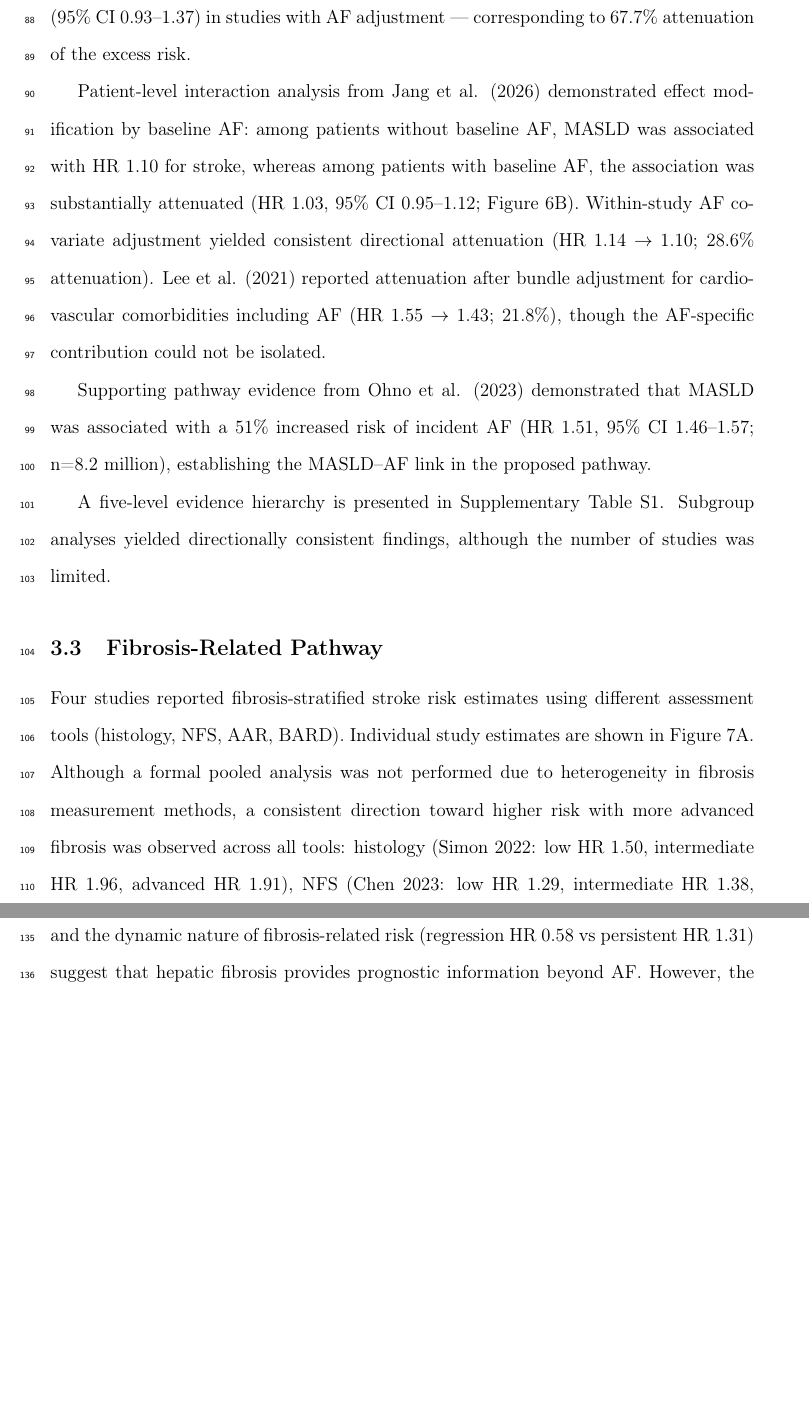
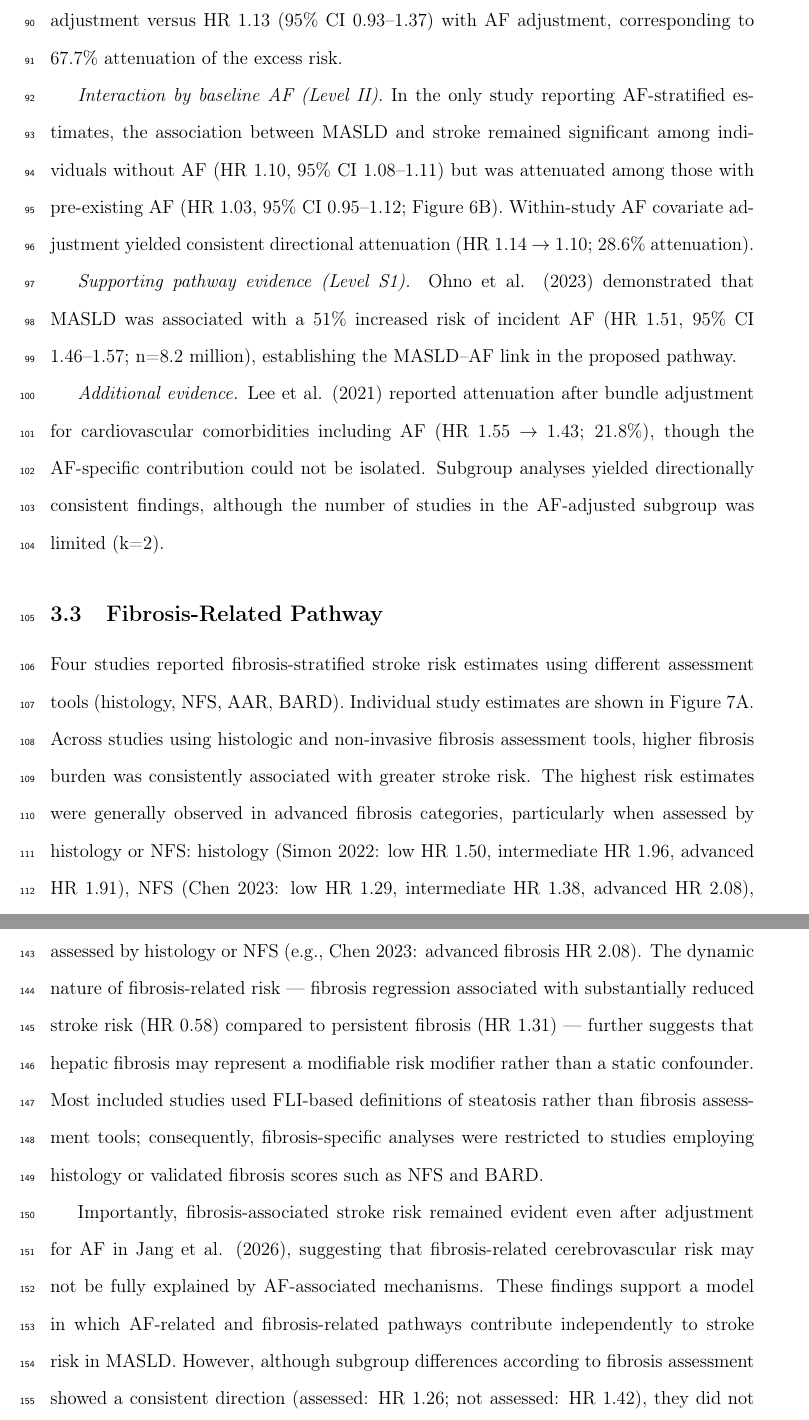
Before and after one commit to luoqian0201-cyber/MASLD_AF_Cardioembolic-stroke_META, a LaTeX document (manuscript/main.tex): two parts of pages 5 and 6 of 9 before the commit and two parts of pages 5 and 7 of 9 after it, joined at a grey line, cut so that both start at the same text, the shorter picture padded with empty space. Compiled offline with pdfLaTeX.

Commit message:
Apply 8 Discussion revisions per user review
1. AF heterogeneity: R²=16.4%, p=0.040, studies adjusting for AF reported lower estimates
2. AF mediation downgrade: formal mediation cannot be established from available evidence
3. Figure 6 Results: restructure to 3-level hierarchy (meta-regression → Jang interaction → Ohno)
4. Figure 7 Results: replace severity gradient with higher fibrosis burden language
5. Fibrosis subgroup: p=0.078 borderline, no significance claimed
6. FLI clarification: FLI = steatosis, not fibrosis; analyses restricted to NFS/BARD/histology
7. NEW: Fibrosis+AF independence — pathways contribute independently to stroke risk in MASLD
8. NHIS overlap: Park 2022 and Jang 2026 originated from partially overlapping NHIS populations

```diff
--- a/manuscript/main.tex
+++ b/manuscript/main.tex
@@ -110,17 +110,19 @@ Across 21 studies, MASLD was associated with a 37\% increased risk of stroke (HR
 
 \subsection{AF-Associated Pathway}
 
-Meta-regression identified AF adjustment as a significant moderator of between-study heterogeneity (R\textsuperscript{2}=16.4\%, p=0.040; $\beta = -0.214$; Figure 6A). The predicted stroke risk attenuated from HR 1.40 (95\% CI 1.31--1.49) in studies without AF adjustment to HR 1.13 (95\% CI 0.93--1.37) in studies with AF adjustment — corresponding to 67.7\% attenuation of the excess risk.
+Evidence for an AF-associated pathway was evaluated using a five-level hierarchy (Supplementary Table S1).
 
-Patient-level interaction analysis from Jang et al. (2026) demonstrated effect modification by baseline AF: among patients without baseline AF, MASLD was associated with HR 1.10 for stroke, whereas among patients with baseline AF, the association was substantially attenuated (HR 1.03, 95\% CI 0.95--1.12; Figure 6B). Within-study AF covariate adjustment yielded consistent directional attenuation (HR 1.14 $\rightarrow$ 1.10; 28.6\% attenuation). Lee et al. (2021) reported attenuation after bundle adjustment for cardiovascular comorbidities including AF (HR 1.55 $\rightarrow$ 1.43; 21.8\%), though the AF-specific contribution could not be isolated.
+\textit{Meta-regression (Level I).} Meta-regression identified AF adjustment as a significant contributor to between-study heterogeneity (R\textsuperscript{2}=16.4\%, p=0.040; $\beta = -0.214$; Figure 6A). Studies adjusting for AF generally reported lower effect estimates than those without AF adjustment: the predicted stroke risk was HR 1.40 (95\% CI 1.31--1.49) without AF adjustment versus HR 1.13 (95\% CI 0.93--1.37) with AF adjustment, corresponding to 67.7\% attenuation of the excess risk.
 
-Supporting pathway evidence from Ohno et al. (2023) demonstrated that MASLD was associated with a 51\% increased risk of incident AF (HR 1.51, 95\% CI 1.46--1.57; n=8.2 million), establishing the MASLD--AF link in the proposed pathway.
+\textit{Interaction by baseline AF (Level II).} In the only study reporting AF-stratified estimates, the association between MASLD and stroke remained significant among individuals without AF (HR 1.10, 95\% CI 1.08--1.11) but was attenuated among those with pre-existing AF (HR 1.03, 95\% CI 0.95--1.12; Figure 6B). Within-study AF covariate adjustment yielded consistent directional attenuation (HR 1.14 $\rightarrow$ 1.10; 28.6\% attenuation).
 
-A five-level evidence hierarchy is presented in Supplementary Table S1. Subgroup analyses yielded directionally consistent findings, although the number of studies was limited.
+\textit{Supporting pathway evidence (Level S1).} Ohno et al. (2023) demonstrated that MASLD was associated with a 51\% increased risk of incident AF (HR 1.51, 95\% CI 1.46--1.57; n=8.2 million), establishing the MASLD--AF link in the proposed pathway.
+
+\textit{Additional evidence.} Lee et al. (2021) reported attenuation after bundle adjustment for cardiovascular comorbidities including AF (HR 1.55 $\rightarrow$ 1.43; 21.8\%), though the AF-specific contribution could not be isolated. Subgroup analyses yielded directionally consistent findings, although the number of studies in the AF-adjusted subgroup was limited (k=2).
 
 \subsection{Fibrosis-Related Pathway}
 
-Four studies reported fibrosis-stratified stroke risk estimates using different assessment tools (histology, NFS, AAR, BARD). Individual study estimates are shown in Figure 7A. Although a formal pooled analysis was not performed due to heterogeneity in fibrosis measurement methods, a consistent direction toward higher risk with more advanced fibrosis was observed across all tools: histology (Simon 2022: low HR 1.50, intermediate HR 1.96, advanced HR 1.91), NFS (Chen 2023: low HR 1.29, intermediate HR 1.38, advanced HR 2.08), AAR (Chung 2022: reference HR 1.00, intermediate HR 1.13, high HR 1.29), and BARD (Jang 2026: low/reference HR 1.03, advanced HR 1.11).
+Four studies reported fibrosis-stratified stroke risk estimates using different assessment tools (histology, NFS, AAR, BARD). Individual study estimates are shown in Figure 7A. Across studies using histologic and non-invasive fibrosis assessment tools, higher fibrosis burden was consistently associated with greater stroke risk. The highest risk estimates were generally observed in advanced fibrosis categories, particularly when assessed by histology or NFS: histology (Simon 2022: low HR 1.50, intermediate HR 1.96, advanced HR 1.91), NFS (Chen 2023: low HR 1.29, intermediate HR 1.38, advanced HR 2.08), AAR (Chung 2022: reference HR 1.00, intermediate HR 1.13, high HR 1.29), and BARD (Jang 2026: low/reference HR 1.03, advanced HR 1.11).
 
 Longitudinal fibrosis dynamics from Park et al. (2022) provided complementary evidence: fibrosis regression was associated with substantially reduced stroke risk (HR 0.58) compared to persistent fibrosis (HR 1.31; Figure 7B).
 
@@ -137,5 +139,7 @@ Meta-regression identified AF adjustment as a significant moderator (R\textsuper
 
-Regarding fibrosis, the severity gradient observed across multiple assessment tools — from HR 1.21 (non-advanced) to HR 1.58 (advanced) in exploratory pooled analysis — and the dynamic nature of fibrosis-related risk (regression HR 0.58 vs persistent HR 1.31) suggest that hepatic fibrosis provides prognostic information beyond AF. However, the heterogeneity in fibrosis measurement methods (histology, NFS, AAR, BARD) precludes formal meta-analytic pooling, and these findings should be interpreted as exploratory.
+Regarding fibrosis, across studies using histologic and non-invasive fibrosis assessment tools, higher fibrosis burden was consistently associated with greater stroke risk. The highest risk estimates were observed in advanced fibrosis categories, particularly when assessed by histology or NFS (e.g., Chen 2023: advanced fibrosis HR 2.08). The dynamic nature of fibrosis-related risk — fibrosis regression associated with substantially reduced stroke risk (HR 0.58) compared to persistent fibrosis (HR 1.31) — further suggests that hepatic fibrosis may represent a modifiable risk modifier rather than a static confounder. Most included studies used FLI-based definitions of steatosis rather than fibrosis assessment tools; consequently, fibrosis-specific analyses were restricted to studies employing histology or validated fibrosis scores such as NFS and BARD.
+
+Importantly, fibrosis-associated stroke risk remained evident even after adjustment for AF in Jang et al. (2026), suggesting that fibrosis-related cerebrovascular risk may not be fully explained by AF-associated mechanisms. These findings support a model in which AF-related and fibrosis-related pathways contribute independently to stroke risk in MASLD. However, although subgroup differences according to fibrosis assessment showed a consistent direction (assessed: HR 1.26; not assessed: HR 1.42), they did not reach conventional statistical significance (p=0.078), and the heterogeneity in fibrosis measurement methods (histology, NFS, AAR, BARD) precludes formal meta-analytic pooling.
 
 Several limitations warrant consideration. First, the between-study meta-regression (Level I evidence) is ecological by design and cannot establish individual-level mediation. Second, only two studies in our sample adjusted for AF, limiting the statistical power of subgroup comparisons. Third, fibrosis-stratified estimates derive from single studies using non-standardized tools. Fourth, residual confounding by metabolic comorbidities shared between MASLD and stroke cannot be excluded.
 
```
Also changed, not shown: manuscript/main.tex (12 more changed lines).
